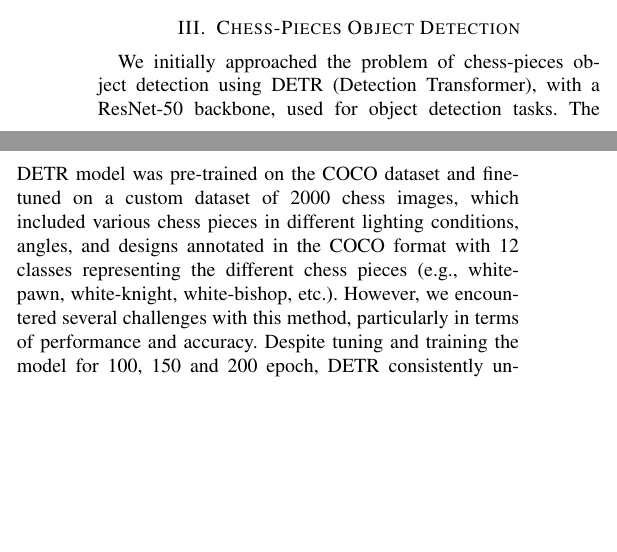
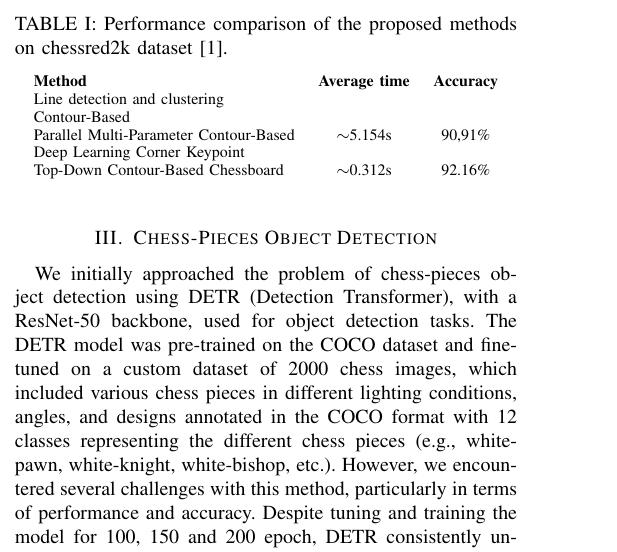
Before and after one commit to Villani-Luca/Chessy3D, a LaTeX paper (LaTex/main.tex, which reads LaTex/chessboard.tex): two parts of the columns of page 4 of 7 before the commit and part of one column of page 4 of 7 after it, the two joined at a grey line, cut at the place of the change, the shorter picture padded with empty space. Compiled offline with pdfLaTeX; a missing font is replaced by an installed copy or a similar font; a LaTeX package or settings file that is missing is left out.

Commit message:
tabella risultati

```diff
--- a/LaTex/chessboard.tex
+++ b/LaTex/chessboard.tex
@@ -177,3 +177,20 @@ With this cleaned-up candidate, the Hough transform is used to detect grid lines
   \item Sensitive to contour detection errors—largest quadrilateral might not be the board.
   \item Less effective in cluttered scenes with multiple large quadrilaterals.
 \end{itemize}
+
+% per formattare la pagina in cima alla colonna a destra
+\pagebreak
+
+\begin{table}[hb]
+\centering
+\caption{Performance comparison of the proposed methods on chessred2k dataset \cite{cpd:dataset:chessred2k}.}
+\label{chessboard:table:comparison}
+\begin{tabular}{lcc}
+\textbf{Method} & \textbf{Average time} & \textbf{Accuracy} \\
+Line detection and clustering &  &  \\
+Contour-Based & &  \\
+Parallel Multi-Parameter Contour-Based & $\sim$5.154s & 90,91\% \\
+Deep Learning Corner Keypoint &  &  \\
+Top-Down Contour-Based Chessboard & $\sim$0.312s & 92.16\% \\
+\end{tabular}
+\end{table}
```
Also changed, not shown: src/parallel_results.txt (+2 -0 lines), src/topdown_results.txt (+1 -0 lines).
